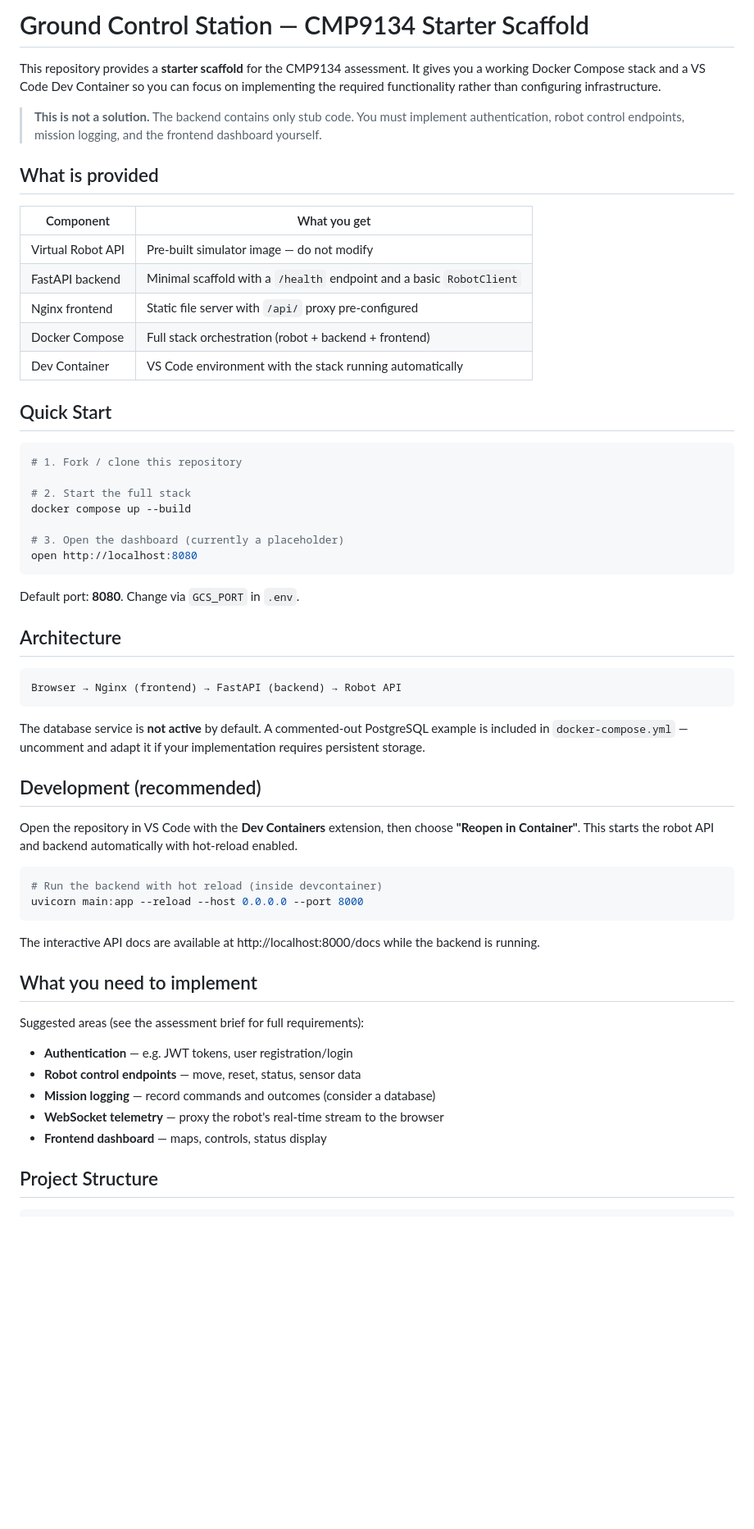
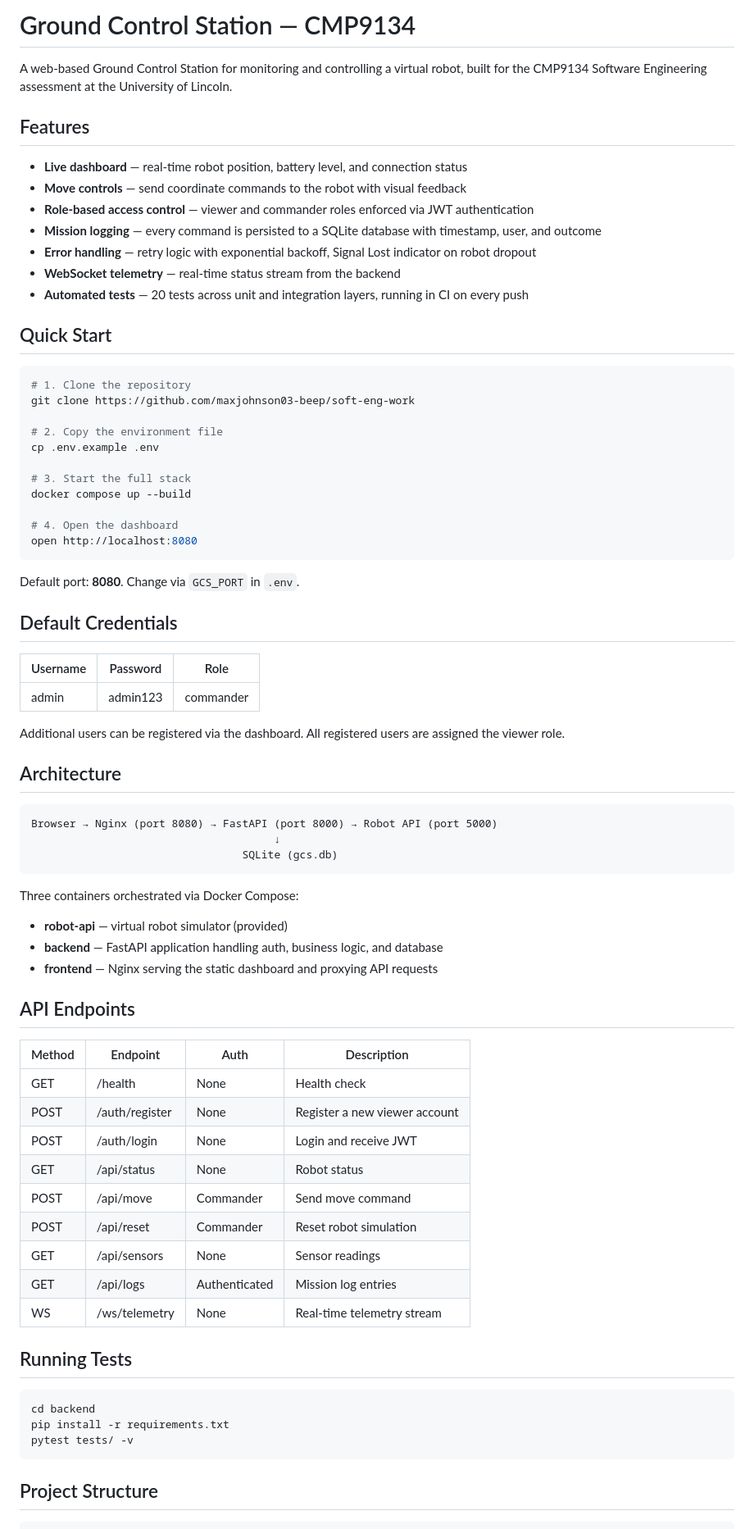
Before and after one commit to maxjohnson03-beep/soft-eng-work, a Markdown page: README.md, the part around one of its changes. Shown at 82% size. GitHub-like rendering; blank space fills up the shorter version.

Commit message:
Revise README for clarity and additional details
Updated README to clarify project purpose, features, and setup instructions.

````diff
--- a/README.md
+++ b/README.md
@@ -1,71 +1,77 @@
-# Ground Control Station — CMP9134 Starter Scaffold
+# Ground Control Station — CMP9134
 
-This repository provides a **starter scaffold** for the CMP9134 assessment.
-It gives you a working Docker Compose stack and a VS Code Dev Container so you
-can focus on implementing the required functionality rather than configuring
-infrastructure.
+A web-based Ground Control Station for monitoring and controlling a virtual robot, built for the CMP9134 Software Engineering assessment at the University of Lincoln.
 
-> **This is not a solution.** The backend contains only stub code. You must
-> implement authentication, robot control endpoints, mission logging, and the
-> frontend dashboard yourself.
+## Features
 
-## What is provided
-
-| Component | What you get |
-|-----------|-------------|
-| Virtual Robot API | Pre-built simulator image — do not modify |
-| FastAPI backend | Minimal scaffold with a `/health` endpoint and a basic `RobotClient` |
-| Nginx frontend | Static file server with `/api/` proxy pre-configured |
-| Docker Compose | Full stack orchestration (robot + backend + frontend) |
-| Dev Container | VS Code environment with the stack running automatically |
+- **Live dashboard** — real-time robot position, battery level, and connection status
+- **Move controls** — send coordinate commands to the robot with visual feedback
+- **Role-based access control** — viewer and commander roles enforced via JWT authentication
+- **Mission logging** — every command is persisted to a SQLite database with timestamp, user, and outcome
+- **Error handling** — retry logic with exponential backoff, Signal Lost indicator on robot dropout
+- **WebSocket telemetry** — real-time status stream from the backend
+- **Automated tests** — 20 tests across unit and integration layers, running in CI on every push
 
 ## Quick Start
 
 ```bash
-# 1. Fork / clone this repository
+# 1. Clone the repository
+git clone https://github.com/maxjohnson03-beep/soft-eng-work
 
-# 2. Start the full stack
+# 2. Copy the environment file
+cp .env.example .env
+
+# 3. Start the full stack
 docker compose up --build
 
-# 3. Open the dashboard (currently a placeholder)
+# 4. Open the dashboard
 open http://localhost:8080
 ```
 
 Default port: **8080**. Change via `GCS_PORT` in `.env`.
 
+## Default Credentials
+
+| Username | Password | Role |
+|----------|----------|------|
+| admin | admin123 | commander |
+
+Additional users can be registered via the dashboard. All registered users are assigned the viewer role.
+
 ## Architecture
 
 ```
-Browser → Nginx (frontend) → FastAPI (backend) → Robot API
+Browser → Nginx (port 8080) → FastAPI (port 8000) → Robot API (port 5000)
+                                      ↓
+                                 SQLite (gcs.db)
 ```
 
-The database service is **not active** by default. A commented-out PostgreSQL
-example is included in `docker-compose.yml` — uncomment and adapt it if your
-implementation requires persistent storage.
+Three containers orchestrated via Docker Compose:
+- **robot-api** — virtual robot simulator (provided)
+- **backend** — FastAPI application handling auth, business logic, and database
+- **frontend** — Nginx serving the static dashboard and proxying API requests
 
-## Development (recommended)
+## API Endpoints
 
-Open the repository in VS Code with the **Dev Containers** extension, then
-choose **"Reopen in Container"**. This starts the robot API and backend
-automatically with hot-reload enabled.
+| Method | Endpoint | Auth | Description |
+|--------|----------|------|-------------|
+| GET | /health | None | Health check |
+| POST | /auth/register | None | Register a new viewer account |
+| POST | /auth/login | None | Login and receive JWT |
+| GET | /api/status | None | Robot status |
+| POST | /api/move | Commander | Send move command |
+| POST | /api/reset | Commander | Reset robot simulation |
+| GET | /api/sensors | None | Sensor readings |
+| GET | /api/logs | Authenticated | Mission log entries |
+| WS | /ws/telemetry | None | Real-time telemetry stream |
+
+## Running Tests
 
 ```bash
-# Run the backend with hot reload (inside devcontainer)
-uvicorn main:app --reload --host 0.0.0.0 --port 8000
+cd backend
+pip install -r requirements.txt
+pytest tests/ -v
 ```
-
-The interactive API docs are available at http://localhost:8000/docs while
-the backend is running.
-
-## What you need to implement
-
-Suggested areas (see the assessment brief for full requirements):
-
-- **Authentication** — e.g. JWT tokens, user registration/login
-- **Robot control endpoints** — move, reset, status, sensor data
-- **Mission logging** — record commands and outcomes (consider a database)
-- **WebSocket telemetry** — proxy the robot's real-time stream to the browser
-- **Frontend dashboard** — maps, controls, status display
 
 ## Project Structure
 
````
Also changed, not shown: other parts of README.md (+23 -8 lines).
